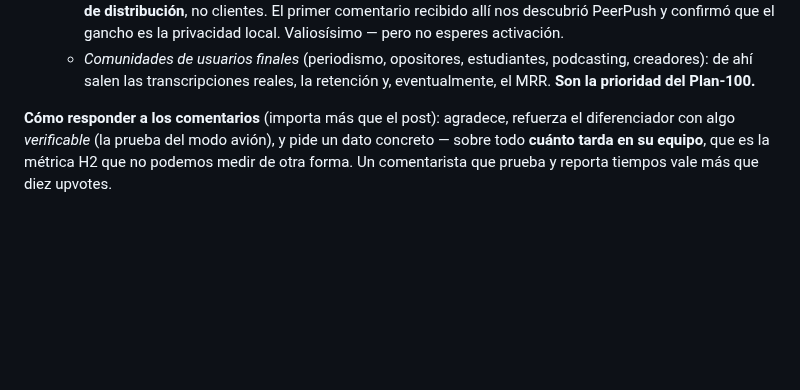
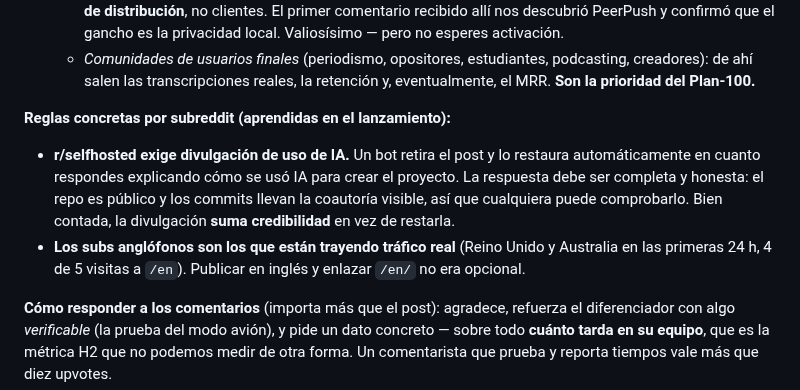
Before and after one commit to ilcapo32-blip/gate32, a Markdown page: LAUNCH.md, the part around the change. Drawn GitHub-style; blank space fills up the shorter version.

Commit message:
docs: subreddit-specific launch rules from first real traffic
r/selfhosted retira los posts hasta que se explica cómo se usó IA en el
proyecto; la divulgación honesta lo restaura y suma credibilidad, sobre
todo con el repo público y los commits coautorados a la vista. Se
registra también que el tráfico externo real de las primeras horas llegó
de comunidades anglófonas (Reino Unido y Australia, 4 de 5 visitas a la
página inglesa).

Co-Authored-By: Claude Opus 5 <noreply@anthropic.com>
Claude-Session: https://claude.ai/code/session_016Wxhra3RzR7uCnWKX9KMHL

```diff
--- a/LAUNCH.md
+++ b/LAUNCH.md
@@ -98,6 +98,18 @@ r/opositores. **Leer las reglas de autopromoción de cada sub antes de postear.*
    - *Comunidades de usuarios finales* (periodismo, opositores, estudiantes,
      podcasting, creadores): de ahí salen las transcripciones reales, la
      retención y, eventualmente, el MRR. **Son la prioridad del Plan-100.**
+
+**Reglas concretas por subreddit (aprendidas en el lanzamiento):**
+
+- **r/selfhosted exige divulgación de uso de IA.** Un bot retira el post y lo
+  restaura automáticamente en cuanto respondes explicando cómo se usó IA para
+  crear el proyecto. La respuesta debe ser completa y honesta: el repo es
+  público y los commits llevan la coautoría visible, así que cualquiera puede
+  comprobarlo. Bien contada, la divulgación **suma credibilidad** en vez de
+  restarla.
+- **Los subs anglófonos son los que están trayendo tráfico real**
+  (Reino Unido y Australia en las primeras 24 h, 4 de 5 visitas a `/en`).
+  Publicar en inglés y enlazar `/en/` no era opcional.
 
 **Cómo responder a los comentarios** (importa más que el post): agradece,
 refuerza el diferenciador con algo *verificable* (la prueba del modo avión), y
```
